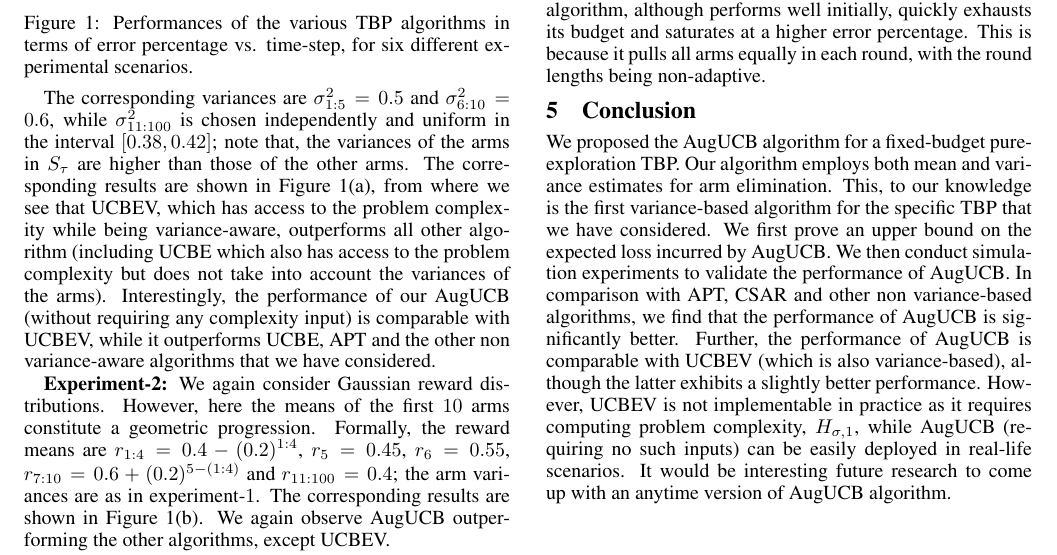
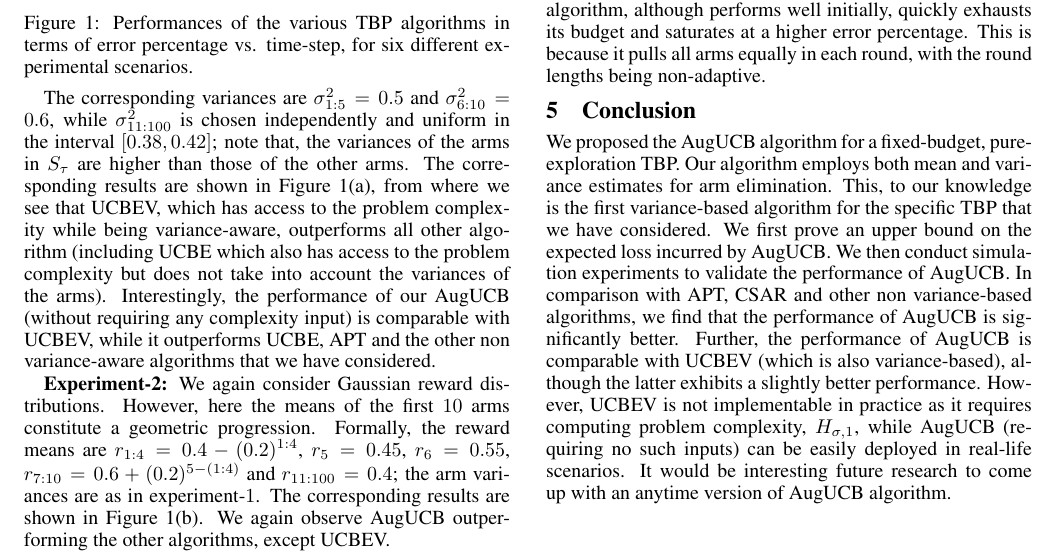
Before and after one commit to Subhojyoti/tbandit_IJCAI, a LaTeX paper (ijcai17.tex, which reads conclusion.tex): part of page 6 of 7, cut so that both start at the same text. Compiled offline with pdfLaTeX.

Commit message:
Latest on 20/2/2017

```diff
--- a/conclusion.tex
+++ b/conclusion.tex
@@ -1,4 +1,4 @@
-We proposed the AugUCB algorithm for a fixed-budget pure-exploration TBP. Our algorithm employs both mean and variance estimates for arm elimination. This, to our knowledge is the first variance-based algorithm for the specific TBP that we have considered. We first prove an upper bound on the expected loss incurred by AugUCB. We then conduct simulation experiments to validate the performance of AugUCB. In comparison with APT, CSAR and other non variance-based algorithms, we find that the performance of AugUCB is significantly better. Further, the performance of AugUCB is comparable with UCBEV (which is also variance-based), although the latter exhibits a slightly better performance.  However, UCBEV is not implementable in practice as it requires computing problem complexity, $H_{\sigma,1}$, while AugUCB (requiring no such inputs) can be easily deployed in real-life scenarios. It would be interesting future research to come up with an anytime version of AugUCB algorithm.
+We proposed the AugUCB algorithm for a fixed-budget, pure-exploration TBP. Our algorithm employs both mean and variance estimates for arm elimination. This, to our knowledge is the first variance-based algorithm for the specific TBP that we have considered. We first prove an upper bound on the expected loss incurred by AugUCB. We then conduct simulation experiments to validate the performance of AugUCB. In comparison with APT, CSAR and other non variance-based algorithms, we find that the performance of AugUCB is significantly better. Further, the performance of AugUCB is comparable with UCBEV (which is also variance-based), although the latter exhibits a slightly better performance.  However, UCBEV is not implementable in practice as it requires computing problem complexity, $H_{\sigma,1}$, while AugUCB (requiring no such inputs) can be easily deployed in real-life scenarios. It would be interesting future research to come up with an anytime version of AugUCB algorithm.
 
 %Although UCBEV provides a better guarantee, it is important to emphasize that UCBEV has access to the problem complexity, and is hence not realistic in practice. This is in contrast to AugUCB whose implementation does not require any such complexity inputs.
 %Finally, through extensive simulation experiments we have validated the performance of AugUCB.
```
Also changed, not shown: ijcai17.pdf, 2 other files.
